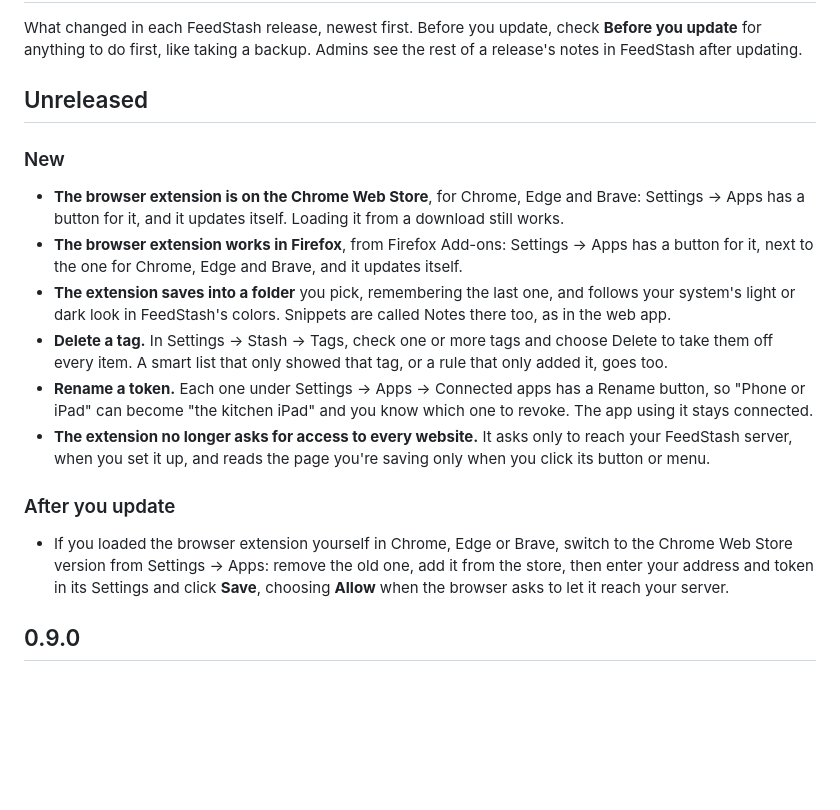
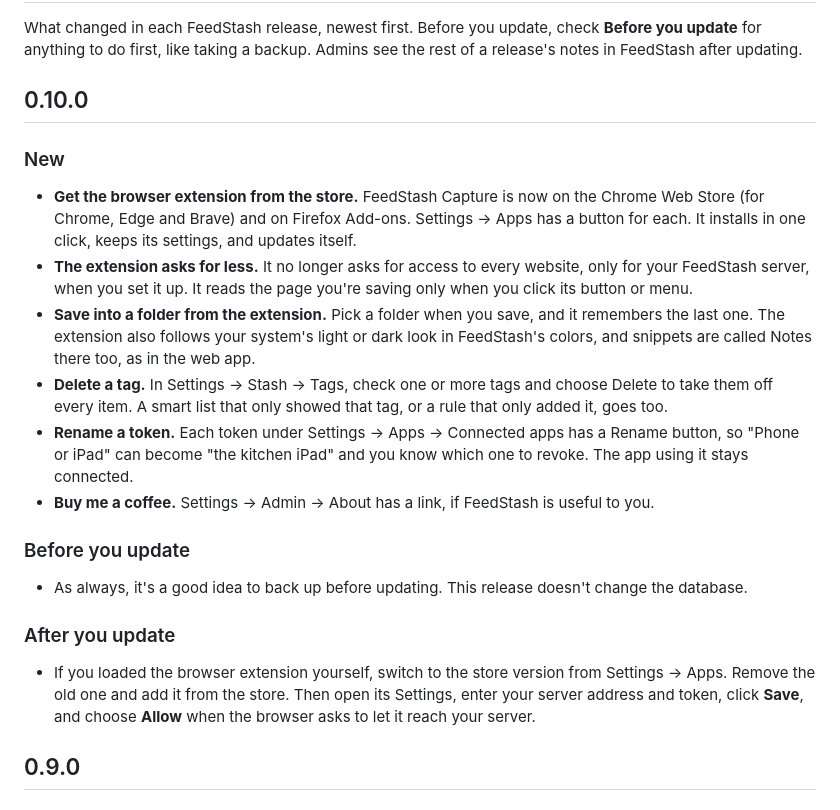
Before and after one commit to LiftbridgeLabs/feedstash, a Markdown page: CHANGELOG.md, the part around the change. Drawn GitHub-style; blank space fills up the shorter version.

Commit message:
Release notes for 0.10.0, as approved (0.10.0)
The browser extension in the Chrome Web Store and Firefox Add-ons, asking only for your server; saving into a folder from it; deleting tags; renaming tokens; a Buy me a coffee link. No database change.

```diff
--- a/CHANGELOG.md
+++ b/CHANGELOG.md
@@ -3,26 +3,30 @@
 What changed in each FeedStash release, newest first. Before you update, check **Before you update** for anything
 to do first, like taking a backup. Admins see the rest of a release's notes in FeedStash after updating.
 
-## Unreleased
+## 0.10.0
 
 ### New
-- **The browser extension is on the Chrome Web Store**, for Chrome, Edge and Brave: Settings → Apps has a button
-  for it, and it updates itself. Loading it from a download still works.
-- **The browser extension works in Firefox**, from Firefox Add-ons: Settings → Apps has a button for it, next to the
-  one for Chrome, Edge and Brave, and it updates itself.
-- **The extension saves into a folder** you pick, remembering the last one, and follows your system's light or dark
-  look in FeedStash's colors. Snippets are called Notes there too, as in the web app.
+- **Get the browser extension from the store.** FeedStash Capture is now on the Chrome Web Store (for Chrome, Edge
+  and Brave) and on Firefox Add-ons. Settings → Apps has a button for each. It installs in one click, keeps its
+  settings, and updates itself.
+- **The extension asks for less.** It no longer asks for access to every website, only for your FeedStash server,
+  when you set it up. It reads the page you're saving only when you click its button or menu.
+- **Save into a folder from the extension.** Pick a folder when you save, and it remembers the last one. The
+  extension also follows your system's light or dark look in FeedStash's colors, and snippets are called Notes there
+  too, as in the web app.
 - **Delete a tag.** In Settings → Stash → Tags, check one or more tags and choose Delete to take them off every
   item. A smart list that only showed that tag, or a rule that only added it, goes too.
-- **Rename a token.** Each one under Settings → Apps → Connected apps has a Rename button, so "Phone or iPad" can
+- **Rename a token.** Each token under Settings → Apps → Connected apps has a Rename button, so "Phone or iPad" can
   become "the kitchen iPad" and you know which one to revoke. The app using it stays connected.
-- **The extension no longer asks for access to every website.** It asks only to reach your FeedStash server, when you
-  set it up, and reads the page you're saving only when you click its button or menu.
+- **Buy me a coffee.** Settings → Admin → About has a link, if FeedStash is useful to you.
+
+### Before you update
+- As always, it's a good idea to back up before updating. This release doesn't change the database.
 
 ### After you update
-- If you loaded the browser extension yourself in Chrome, Edge or Brave, switch to the Chrome Web Store version from
-  Settings → Apps: remove the old one, add it from the store, then enter your address and token in its Settings and
-  click **Save**, choosing **Allow** when the browser asks to let it reach your server.
+- If you loaded the browser extension yourself, switch to the store version from Settings → Apps. Remove the old one
+  and add it from the store. Then open its Settings, enter your server address and token, click **Save**, and choose
+  **Allow** when the browser asks to let it reach your server.
 
 ## 0.9.0
 
```
